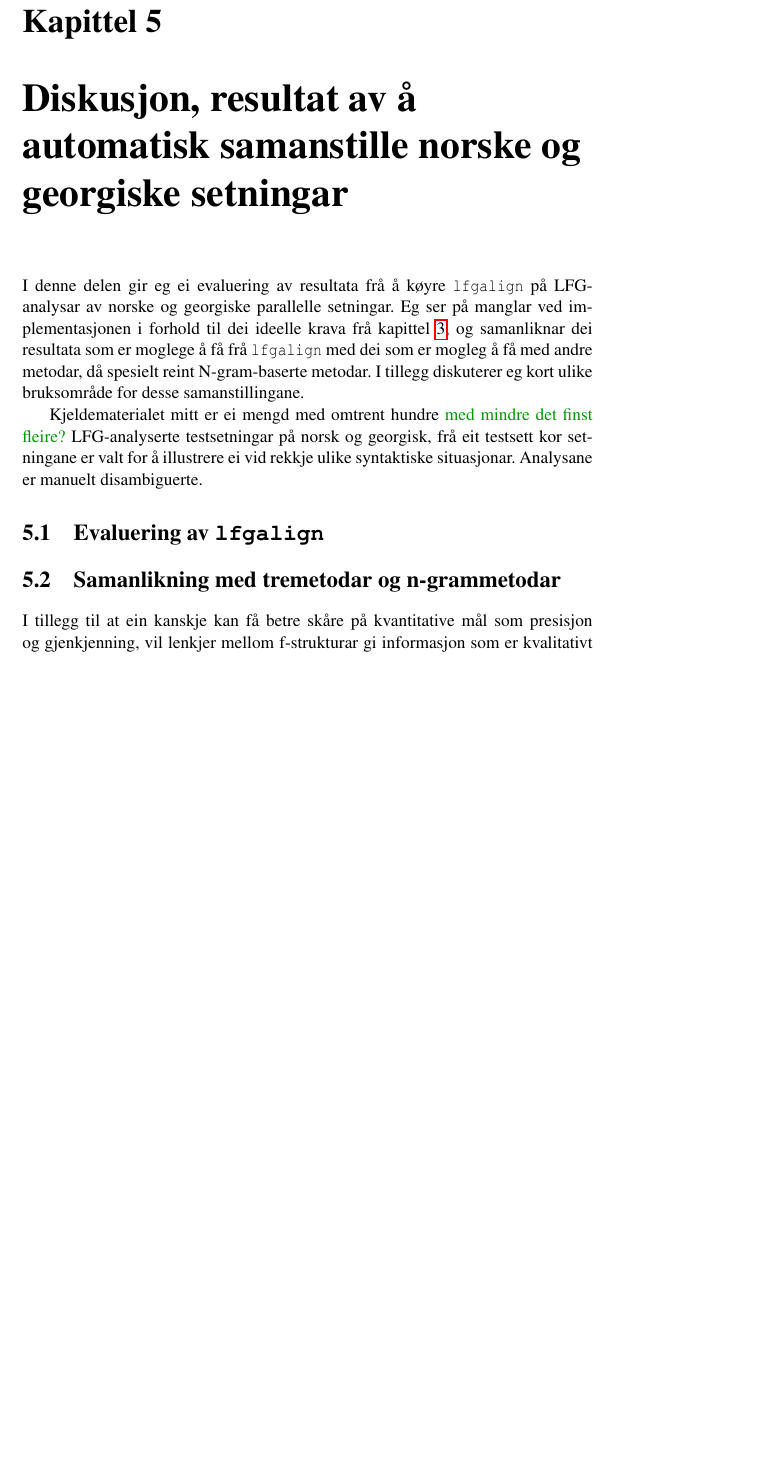
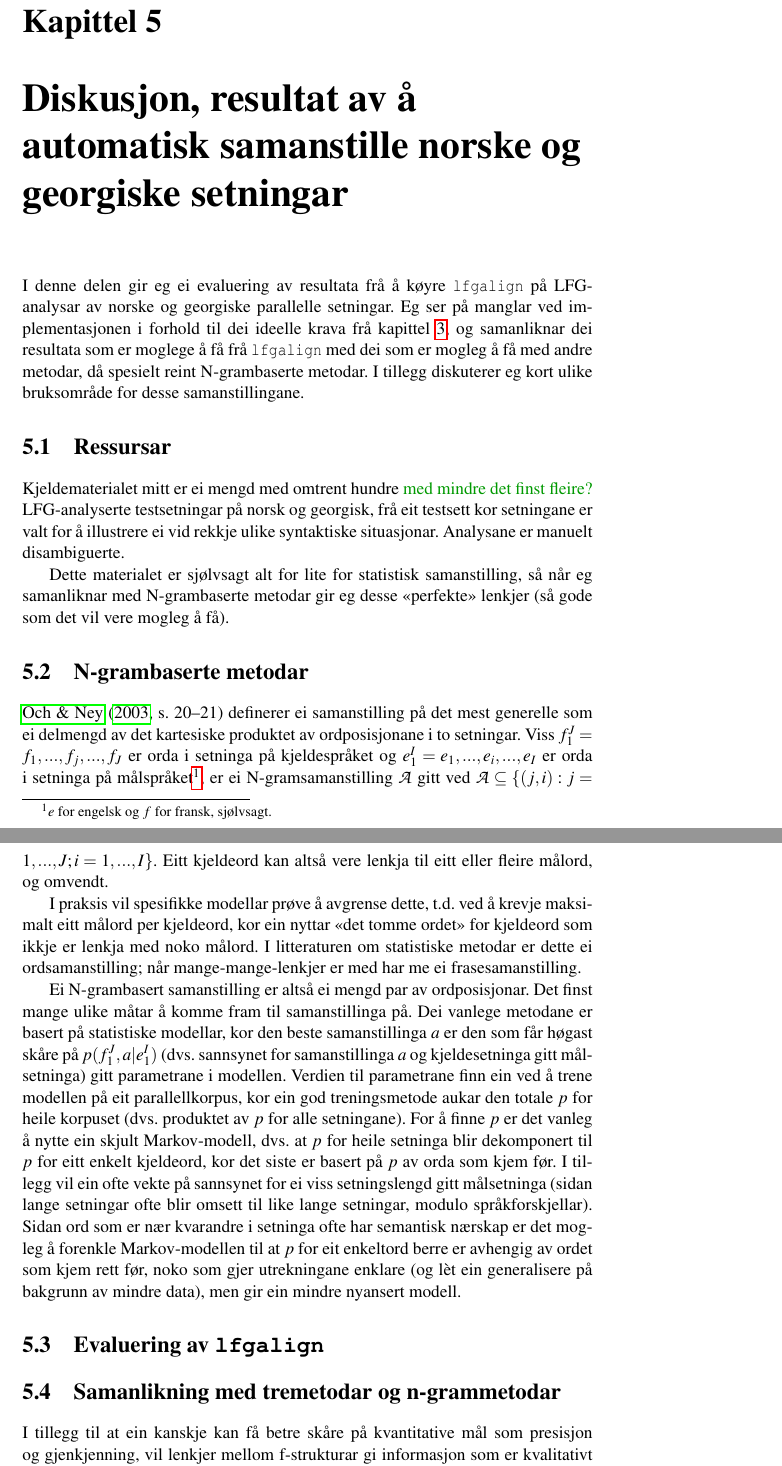
Before and after one commit to unhammer/lfgalign, a LaTeX thesis (thesis/lfgalign.tex): part of page 46 of 51 before the commit and two parts of pages 46 and 47 of 52 after it, the two joined at a grey line, cut so that both start at the same text, the shorter picture padded with empty space. The pictures show the PDF file thesis/lfgalign.pdf that the author committed with the source.

Commit message:
litt om smt-metodar

```diff
--- a/thesis/lfgalign.tex
+++ b/thesis/lfgalign.tex
@@ -2406,4 +2406,6 @@ spesielt reint N-gram-baserte metodar. I tillegg diskuterer eg kort
 ulike bruksområde for desse samanstillingane.
+\section{Ressursar}
+\label{sec-5.1}
 
 Kjeldematerialet mitt er ei mengd med omtrent hundre
 \fxnote[inline,nomargin]{med mindre det finst fleire?} LFG-analyserte
@@ -2411,13 +2413,52 @@ testsetningar på norsk og georgisk, frå eit testsett kor setningane er
 valt for å illustrere ei vid rekkje ulike syntaktiske
 situasjonar. Analysane er manuelt disambiguerte.
 
-
+Dette materialet er sjølvsagt alt for lite for statistisk
+samanstilling, så når eg samanliknar med N-grambaserte metodar gir eg
+desse «perfekte» lenkjer (så gode som det vil vere mogleg å få).
+\section{N-grambaserte metodar}
+\label{sec-5.2}
+
+\citet[s.~20--21]{och2003scv} definerer ei samanstilling på det mest
+generelle som ei delmengd av det kartesiske produktet av
+ordposisjonane i to setningar. Viss $f_{1}^{J}=f_1,...,f_j,...,f_J$ er
+orda i setninga på kjeldespråket og $e_{1}^{I}=e_1,...,e_i,...,e_I$ er
+orda i setninga på målspråket\footnote{$e$ for engelsk og $f$ for fransk, sjølvsagt. }, er ei N-gramsamanstilling
+$\mathcal{A}$ gitt ved $\mathcal{A}\subseteq \{(j,i):
+j=1,...,J;i=1,...,I\}$. Eitt kjeldeord kan altså vere lenkja til eitt
+eller fleire målord, og omvendt.
+
+I praksis vil spesifikke modellar prøve å avgrense dette, t.d. ved å
+krevje maksimalt eitt målord per kjeldeord, kor ein nyttar «det tomme
+ordet» for kjeldeord som ikkje er lenkja med noko målord. I
+litteraturen om statistiske metodar er dette ei ordsamanstilling;
+når mange-mange-lenkjer er med har me ei frasesamanstilling.
+
+Ei N-grambasert samanstilling er altså ei mengd par av
+ordposisjonar. Det finst mange ulike måtar å komme fram til
+samanstillinga på. Dei vanlege metodane er basert på statistiske
+modellar, kor den beste samanstillinga $a$ er den som får høgast skåre
+på $p(f_1^J,a|e_1^I)$ (dvs. sannsynet for samanstillinga $a$ og
+kjeldesetninga gitt målsetninga) gitt parametrane i modellen. Verdien
+til parametrane finn ein ved å trene modellen på eit parallellkorpus,
+kor ein god treningsmetode aukar den totale $p$ for heile korpuset
+(dvs. produktet av $p$ for alle setningane). For å finne $p$ er det
+vanleg å nytte ein skjult Markov-modell, dvs. at $p$ for heile
+setninga blir dekomponert til $p$ for eitt enkelt kjeldeord, kor det
+siste er basert på $p$ av orda som kjem før. I tillegg vil ein ofte
+vekte på sannsynet for ei viss setningslengd gitt målsetninga (sidan
+lange setningar ofte blir omsett til like lange setningar, modulo
+språkforskjellar). Sidan ord som er nær kvarandre i setninga ofte har
+semantisk nærskap er det mogleg å forenkle Markov-modellen til at $p$
+for eit enkeltord berre er avhengig av ordet som kjem rett før, noko
+som gjer utrekningane enklare (og lèt ein generalisere på bakgrunn av
+mindre data), men gir ein mindre nyansert modell.
 \section{Evaluering av \texttt{lfgalign}}
-\label{sec-5.1}
+\label{sec-5.3}
 
 
 \section{Samanlikning med tremetodar og n-grammetodar}
-\label{sec-5.2}
+\label{sec-5.4}
 
 I tillegg til at ein kanskje kan få betre skåre på kvantitative mål
 som presisjon og gjenkjenning, vil lenkjer mellom f-strukturar gi
```
Also changed, not shown: thesis/lfgalign.pdf, thesis/lfgalign.tex (13 more changed lines), 1 other file.
